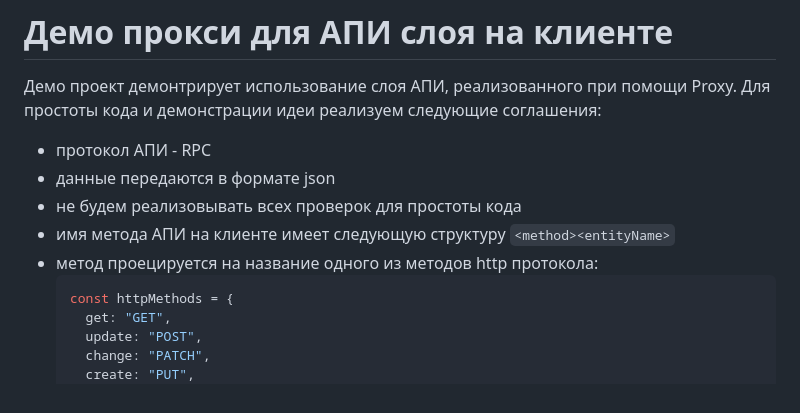
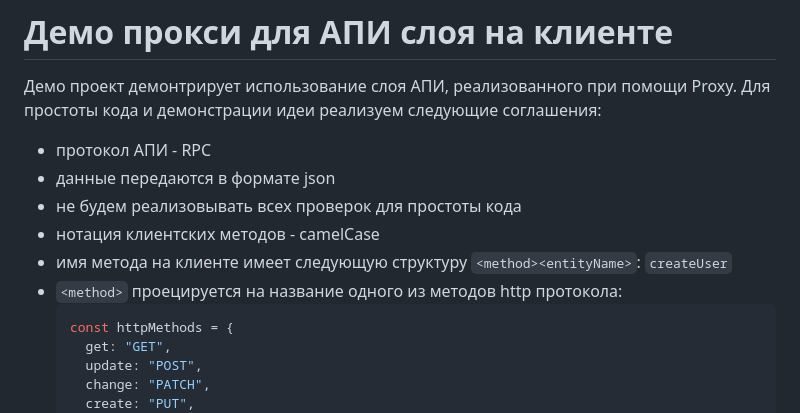
Before and after one commit to budarin/proxy-api-demo, a Markdown page: README.md, the part around the change. Drawn GitHub-style.

````diff
--- a/README.md
+++ b/README.md
@@ -6,8 +6,9 @@
 - протокол АПИ - RPC
 - данные передаются в формате json
 - не будем реализовывать всех проверок для простоты кода
-- имя метода АПИ на клиенте имеет следующую структуру `<method><entityName>`
-- метод проецируется на название одного из методов http протокола:
+- нотация клиентских методов - camelCase
+- имя метода на клиенте имеет следующую структуру `<method><entityName>`: `createUser`
+- `<method>` проецируется на название одного из методов http протокола:
   ```ts
   const httpMethods = {
     get: "GET",
````
